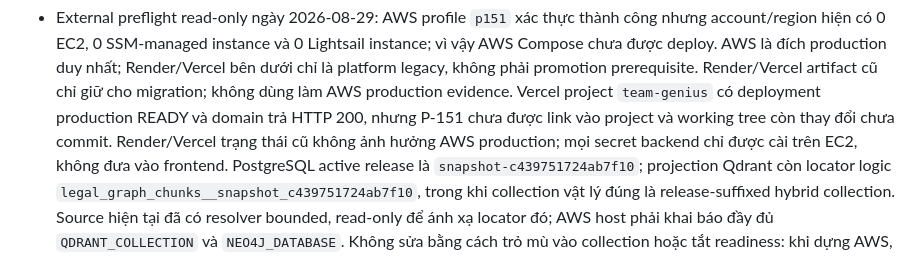
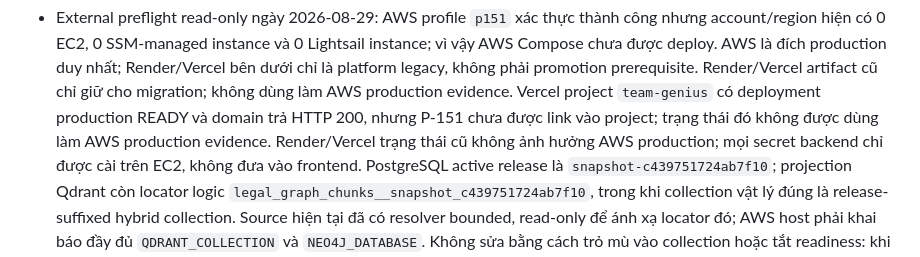
Before and after one commit to HOANGQUANGMINH371195/TEAM_GENIUS, a Markdown page: PLAN.md, the part around the change. GitHub-like rendering.

Commit message:
docs(plan): remove stale working tree status

```diff
--- a/PLAN.md
+++ b/PLAN.md
@@ -96,7 +96,8 @@ synthetic benchmark không thay thế reviewer pháp lý, load test hay restore
   phải promotion prerequisite. Render/Vercel artifact cũ chỉ giữ cho migration;
   không dùng làm AWS production evidence. Vercel project
   `team-genius` có deployment production READY và domain trả HTTP 200, nhưng
-  P-151 chưa được link vào project và working tree còn thay đổi chưa commit.
+  P-151 chưa được link vào project; trạng thái đó không được dùng làm AWS
+  production evidence.
   Render/Vercel trạng thái cũ không ảnh hưởng AWS production; mọi secret backend
   chỉ được cài trên EC2, không đưa vào frontend.
   PostgreSQL active release là
```
